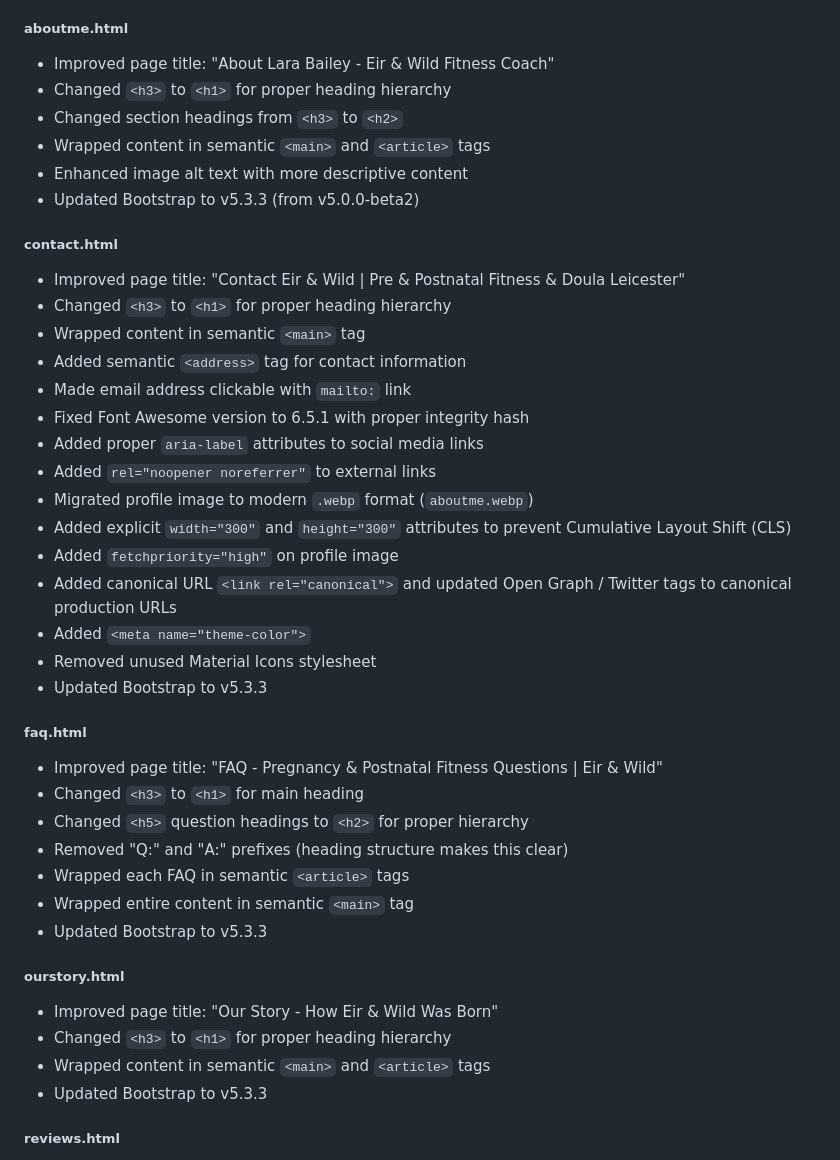
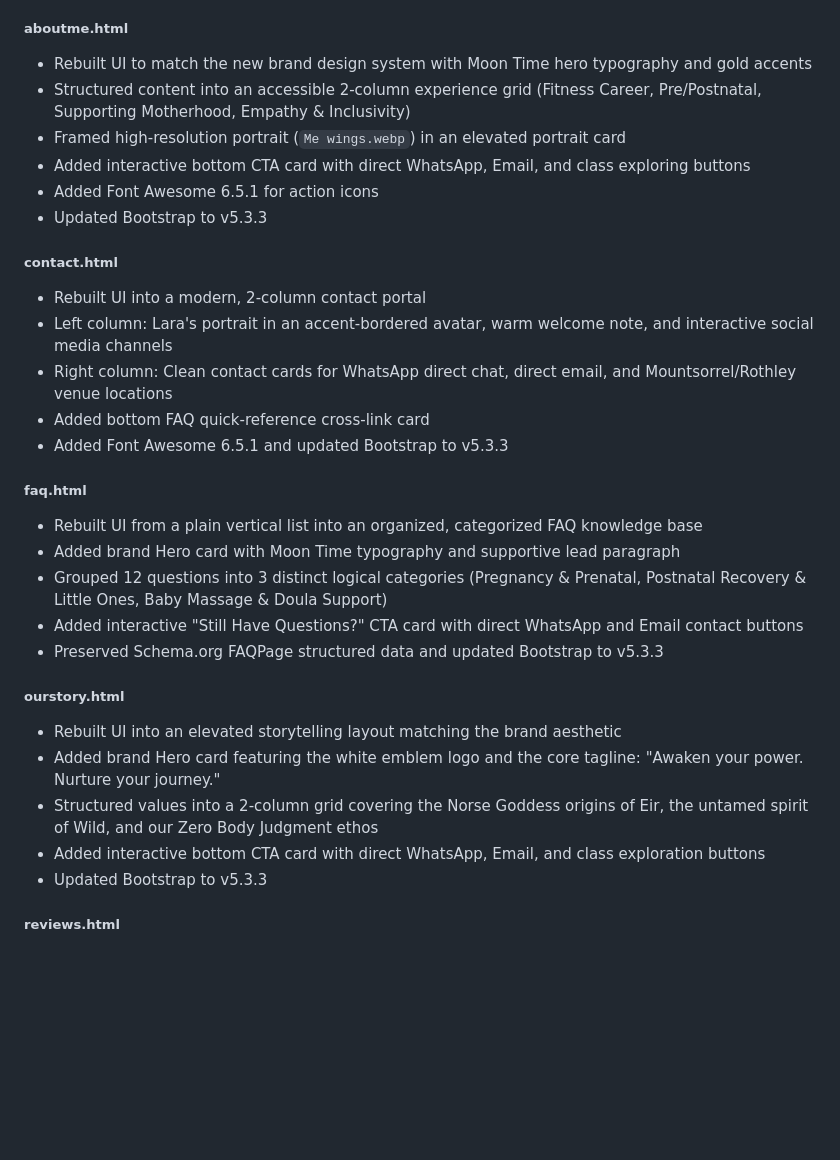
Before and after one commit to dbailey323/eirandwild, a Markdown page: CHANGELOG.md, the part around the change. Rendered like a GitHub page; blank space fills up the shorter version.

Commit message:
Revamp UI and update Bootstrap across multiple pages
Rebuilt UI for multiple pages to align with new brand design, enhancing accessibility and interactivity. Updated Bootstrap and Font Awesome versions, improved semantic structure, and added new features across various HTML files.

```diff
--- a/CHANGELOG.md
+++ b/CHANGELOG.md
@@ -47,43 +47,32 @@ All notable changes to the Eir & Wild website project.
 - Removed jQuery dependency (Bootstrap 5 doesn't require it)
 
 ##### aboutme.html
-- Improved page title: "About Lara Bailey - Eir & Wild Fitness Coach"
-- Changed `<h3>` to `<h1>` for proper heading hierarchy
-- Changed section headings from `<h3>` to `<h2>`
-- Wrapped content in semantic `<main>` and `<article>` tags
-- Enhanced image alt text with more descriptive content
-- Updated Bootstrap to v5.3.3 (from v5.0.0-beta2)
+- Rebuilt UI to match the new brand design system with Moon Time hero typography and gold accents
+- Structured content into an accessible 2-column experience grid (Fitness Career, Pre/Postnatal, Supporting Motherhood, Empathy & Inclusivity)
+- Framed high-resolution portrait (`Me wings.webp`) in an elevated portrait card
+- Added interactive bottom CTA card with direct WhatsApp, Email, and class exploring buttons
+- Added Font Awesome 6.5.1 for action icons
+- Updated Bootstrap to v5.3.3
 
 ##### contact.html
-- Improved page title: "Contact Eir & Wild | Pre & Postnatal Fitness & Doula Leicester"
-- Changed `<h3>` to `<h1>` for proper heading hierarchy
-- Wrapped content in semantic `<main>` tag
-- Added semantic `<address>` tag for contact information
-- Made email address clickable with `mailto:` link
-- Fixed Font Awesome version to 6.5.1 with proper integrity hash
-- Added proper `aria-label` attributes to social media links
-- Added `rel="noopener noreferrer"` to external links
-- Migrated profile image to modern `.webp` format (`aboutme.webp`)
-- Added explicit `width="300"` and `height="300"` attributes to prevent Cumulative Layout Shift (CLS)
-- Added `fetchpriority="high"` on profile image
-- Added canonical URL `<link rel="canonical">` and updated Open Graph / Twitter tags to canonical production URLs
-- Added `<meta name="theme-color">`
-- Removed unused Material Icons stylesheet
-- Updated Bootstrap to v5.3.3
+- Rebuilt UI into a modern, 2-column contact portal
+- Left column: Lara's portrait in an accent-bordered avatar, warm welcome note, and interactive social media channels
+- Right column: Clean contact cards for WhatsApp direct chat, direct email, and Mountsorrel/Rothley venue locations
+- Added bottom FAQ quick-reference cross-link card
+- Added Font Awesome 6.5.1 and updated Bootstrap to v5.3.3
 
 ##### faq.html
-- Improved page title: "FAQ - Pregnancy & Postnatal Fitness Questions | Eir & Wild"
-- Changed `<h3>` to `<h1>` for main heading
-- Changed `<h5>` question headings to `<h2>` for proper hierarchy
-- Removed "Q:" and "A:" prefixes (heading structure makes this clear)
-- Wrapped each FAQ in semantic `<article>` tags
-- Wrapped entire content in semantic `<main>` tag
-- Updated Bootstrap to v5.3.3
+- Rebuilt UI from a plain vertical list into an organized, categorized FAQ knowledge base
+- Added brand Hero card with Moon Time typography and supportive lead paragraph
+- Grouped 12 questions into 3 distinct logical categories (Pregnancy & Prenatal, Postnatal Recovery & Little Ones, Baby Massage & Doula Support)
+- Added interactive "Still Have Questions?" CTA card with direct WhatsApp and Email contact buttons
+- Preserved Schema.org FAQPage structured data and updated Bootstrap to v5.3.3
 
 ##### ourstory.html
-- Improved page title: "Our Story - How Eir & Wild Was Born"
-- Changed `<h3>` to `<h1>` for proper heading hierarchy
-- Wrapped content in semantic `<main>` and `<article>` tags
+- Rebuilt UI into an elevated storytelling layout matching the brand aesthetic
+- Added brand Hero card featuring the white emblem logo and the core tagline: "Awaken your power. Nurture your journey."
+- Structured values into a 2-column grid covering the Norse Goddess origins of Eir, the untamed spirit of Wild, and our Zero Body Judgment ethos
+- Added interactive bottom CTA card with direct WhatsApp, Email, and class exploration buttons
 - Updated Bootstrap to v5.3.3
 
 ##### reviews.html
```
